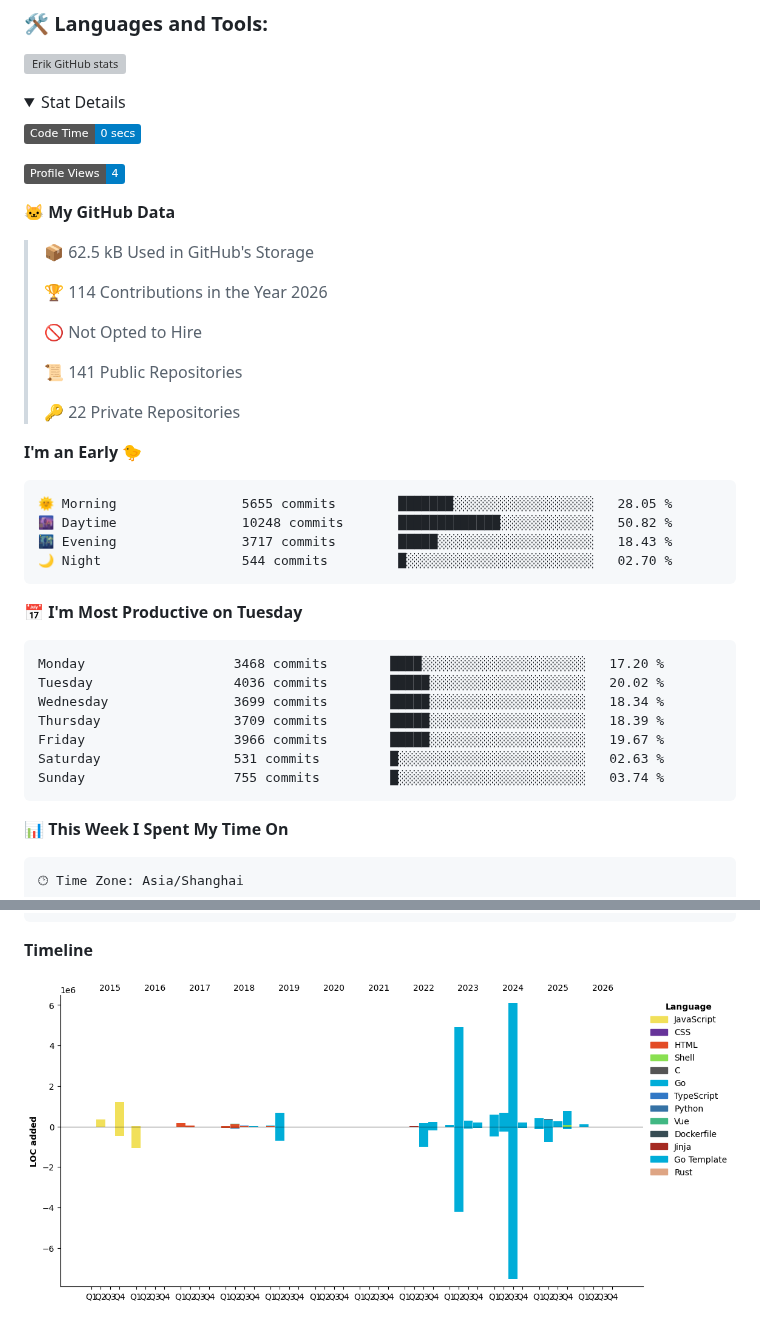
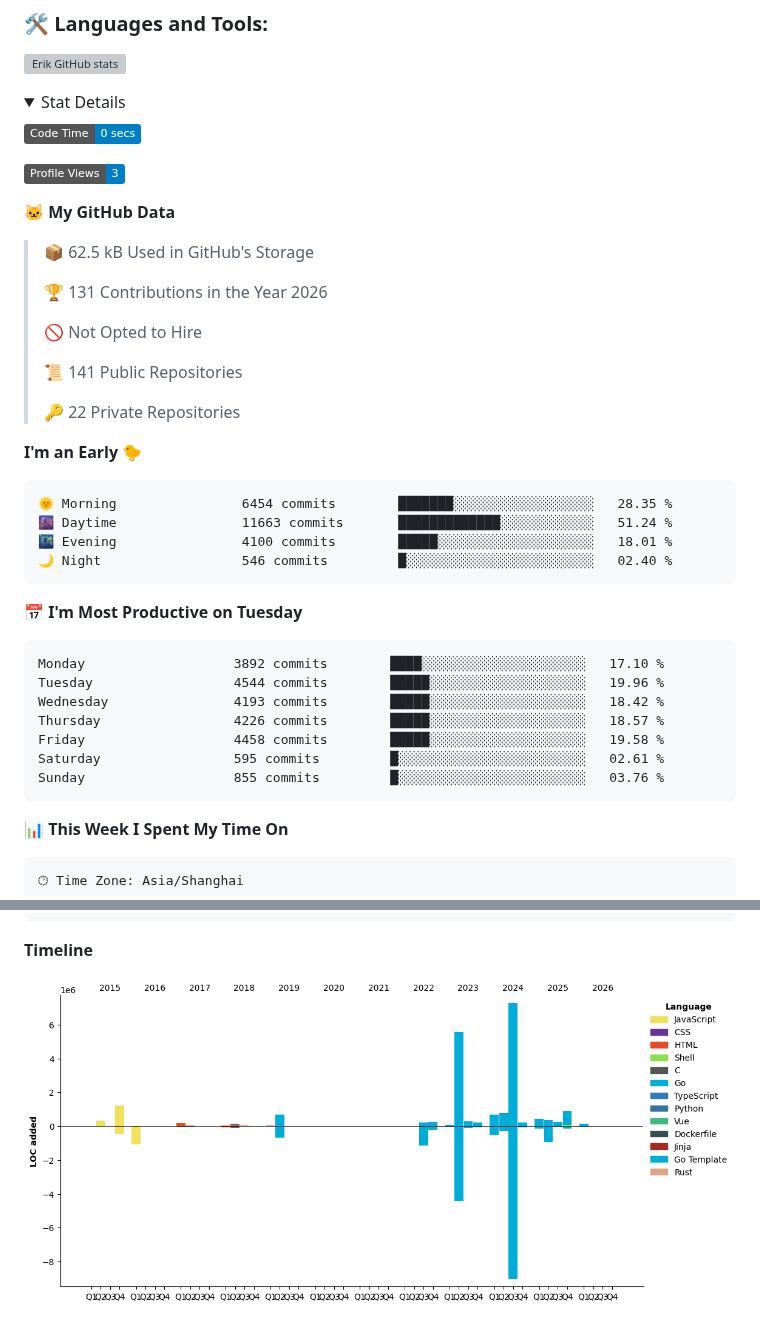
Before and after one commit to ErikJiang/ErikJiang, a Markdown page: README.md, 2 parts joined by grey strips. Drawn GitHub-style; pictures changed too: assets/bar_graph.png; folded sections open; badges without logos; grey boxes are pictures that could not be loaded.

Commit message:
Updated with Dev Metrics

````diff
--- a/README.md
+++ b/README.md
@@ -35,13 +35,13 @@
 <!--START_SECTION:waka-->
 ![Code Time](http://img.shields.io/badge/Code%20Time-0%20secs-blue?style=flat)
 
-![Profile Views](http://img.shields.io/badge/Profile%20Views-4-blue?style=flat)
+![Profile Views](http://img.shields.io/badge/Profile%20Views-3-blue?style=flat)
 
 **🐱 My GitHub Data**
 
 > 📦 62.5 kB Used in GitHub's Storage
  >
-> 🏆 114 Contributions in the Year 2026
+> 🏆 131 Contributions in the Year 2026
  >
 > 🚫 Not Opted to Hire
  >
@@ -52,21 +52,21 @@
 **I'm an Early 🐤**
 
 ```text
-🌞 Morning                5655 commits        ███████░░░░░░░░░░░░░░░░░░   28.05 %
-🌆 Daytime                10248 commits       █████████████░░░░░░░░░░░░   50.82 %
-🌃 Evening                3717 commits        █████░░░░░░░░░░░░░░░░░░░░   18.43 %
-🌙 Night                  544 commits         █░░░░░░░░░░░░░░░░░░░░░░░░   02.70 %
+🌞 Morning                6454 commits        ███████░░░░░░░░░░░░░░░░░░   28.35 %
+🌆 Daytime                11663 commits       █████████████░░░░░░░░░░░░   51.24 %
+🌃 Evening                4100 commits        █████░░░░░░░░░░░░░░░░░░░░   18.01 %
+🌙 Night                  546 commits         █░░░░░░░░░░░░░░░░░░░░░░░░   02.40 %
 ```
 📅 **I'm Most Productive on Tuesday**
 
 ```text
-Monday                   3468 commits        ████░░░░░░░░░░░░░░░░░░░░░   17.20 %
-Tuesday                  4036 commits        █████░░░░░░░░░░░░░░░░░░░░   20.02 %
-Wednesday                3699 commits        █████░░░░░░░░░░░░░░░░░░░░   18.34 %
-Thursday                 3709 commits        █████░░░░░░░░░░░░░░░░░░░░   18.39 %
-Friday                   3966 commits        █████░░░░░░░░░░░░░░░░░░░░   19.67 %
-Saturday                 531 commits         █░░░░░░░░░░░░░░░░░░░░░░░░   02.63 %
-Sunday                   755 commits         █░░░░░░░░░░░░░░░░░░░░░░░░   03.74 %
+Monday                   3892 commits        ████░░░░░░░░░░░░░░░░░░░░░   17.10 %
+Tuesday                  4544 commits        █████░░░░░░░░░░░░░░░░░░░░   19.96 %
+Wednesday                4193 commits        █████░░░░░░░░░░░░░░░░░░░░   18.42 %
+Thursday                 4226 commits        █████░░░░░░░░░░░░░░░░░░░░   18.57 %
+Friday                   4458 commits        █████░░░░░░░░░░░░░░░░░░░░   19.58 %
+Saturday                 595 commits         █░░░░░░░░░░░░░░░░░░░░░░░░   02.61 %
+Sunday                   855 commits         █░░░░░░░░░░░░░░░░░░░░░░░░   03.76 %
 ```
 
 
````
Also changed, not shown: other parts of README.md (+1 -1 lines).
